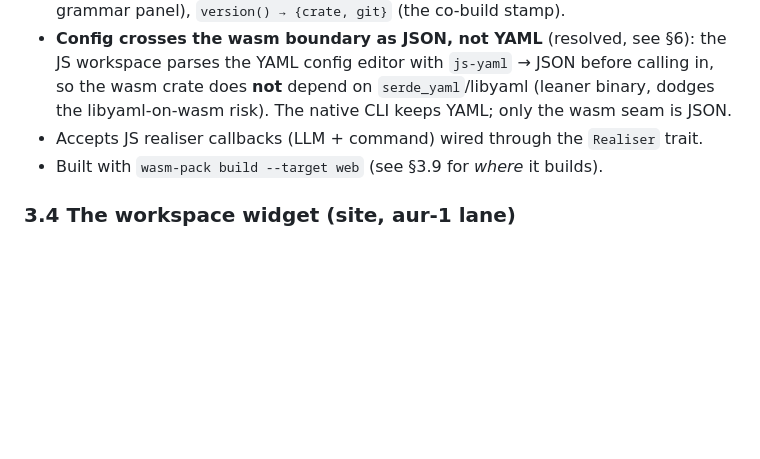
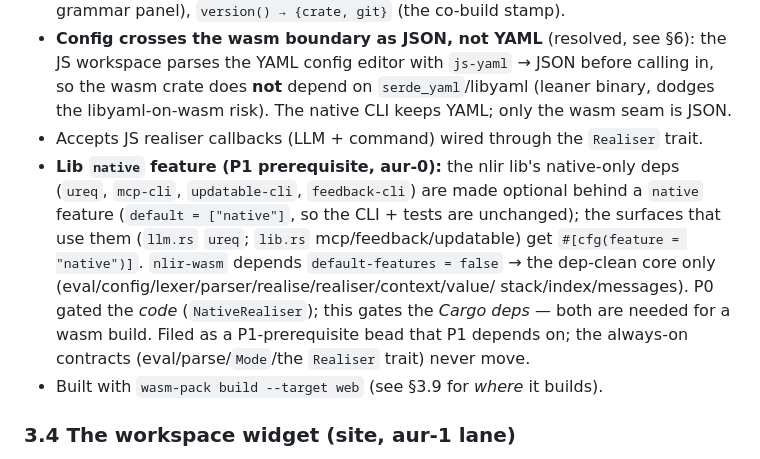
Before and after one commit to harryaskham/nlir, a Markdown page: docs/design/nlir-wasm.md, the part around the change. Drawn GitHub-style; blank space fills up the shorter version.

Commit message:
design(nlir-wasm): capture the lib native-feature gating (aur-0's P1 pr…
Reintegrate agent branch agent/aurora/nlir/aurora-nlir-nlir-dev-aur-1
Agent: aurora-nlir-nlir-dev-aur-1
Project: nlir
Node: aurora
Head: 3d26553
Mode: direct
Caco-Land: agent/aurora/nlir/aurora-nlir-nlir-dev-aur-1
Beads: bd-8da706, bd-75eff8, bd-360d0c, bd-9dd22d, bd-bec201, bd-71b692, bd-ffa, bd-ffa1e6, bd-3fcf96, bd-2d2b72, bd-d62410, bd-91edc0, bd-bc68ec, bd-780dbf, bd-5d8ac7, bd-b1c1ca, bd-473d66, bd-9c366d, bd-14f91b, bd-dfc6be, bd-14f9, bd-c6719d, bd-7a0f4a, bd-285b4e, bd-10393f, bd-740da4, bd-a4096b, bd-4fe64d, bd-e79cf2, bd-173625, bd-4bf7fd, bd-c468c3, bd-e3ea8b, bd-8549ac

[bd-8da706]

[bd-75eff8]

[bd-360d0c]

[bd-9dd22d]

[bd-bec201]

[bd-71b692]

[bd-ffa]

[bd-ffa1e6]

[bd-3fcf96]

[bd-2d2b72]

[bd-d62410]

[bd-91edc0]

[bd-bc68ec]

[bd-780dbf]

[bd-5d8ac7]

[bd-b1c1ca]

[bd-473d66]

[bd-9c366d]

[bd-14f91b]

[bd-dfc6be]

[bd-14f9]

[bd-c6719d]

[bd-7a0f4a]

[bd-285b4e]

[bd-10393f]

[bd-740da4]

[bd-a4096b]

[bd-4fe64d]

[bd-e79cf2]

[bd-173625]

[bd-4bf7fd]

[bd-c468c3]

[bd-e3ea8b]

[bd-8549ac]

```diff
--- a/docs/design/nlir-wasm.md
+++ b/docs/design/nlir-wasm.md
@@ -112,6 +112,16 @@ A new crate (`crates/nlir-wasm` or a `wasm` feature) depending on the nlir lib:
   dodges the libyaml-on-wasm risk). The native CLI keeps YAML; only the wasm seam
   is JSON.
 - Accepts JS realiser callbacks (LLM + command) wired through the `Realiser` trait.
+- **Lib `native` feature (P1 prerequisite, aur-0):** the nlir lib's native-only
+  deps (`ureq`, `mcp-cli`, `updatable-cli`, `feedback-cli`) are made optional behind
+  a `native` feature (`default = ["native"]`, so the CLI + tests are unchanged);
+  the surfaces that use them (`llm.rs` `ureq`; `lib.rs` mcp/feedback/updatable) get
+  `#[cfg(feature = "native")]`. `nlir-wasm` depends `default-features = false` → the
+  dep-clean core only (eval/config/lexer/parser/realise/realiser/context/value/
+  stack/index/messages). P0 gated the *code* (`NativeRealiser`); this gates the
+  *Cargo deps* — both are needed for a wasm build. Filed as a P1-prerequisite bead
+  that P1 depends on; the always-on contracts (eval/parse/`Mode`/the `Realiser`
+  trait) never move.
 - Built with `wasm-pack build --target web` (see §3.9 for *where* it builds).
 
 ### 3.4 The workspace widget (site, aur-1 lane)
```
